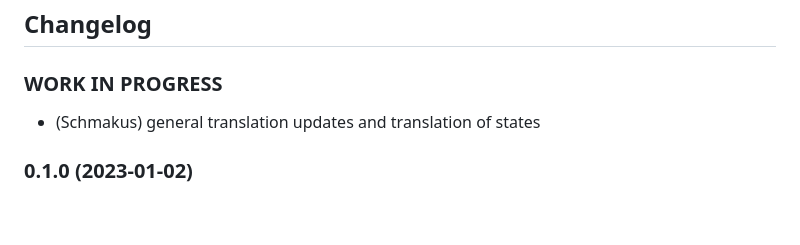
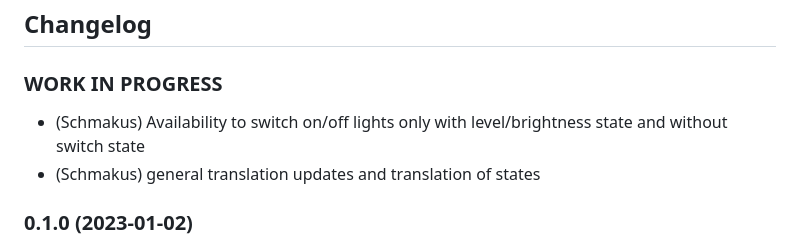
Before and after one commit to Schmakus/ioBroker.lightcontrol, a Markdown page: README.md, the part around the change. Drawn GitHub-style; blank space fills up the shorter version.

Commit message:
Update Changelog

```diff
--- a/README.md
+++ b/README.md
@@ -40,6 +40,7 @@ Light control of lamps from various manufacturers
 
 ### **WORK IN PROGRESS**
 
+-   (Schmakus) Availability to switch on/off lights only with level/brightness state and without switch state
 -   (Schmakus) general translation updates and translation of states
 
 ### 0.1.0 (2023-01-02)
```
